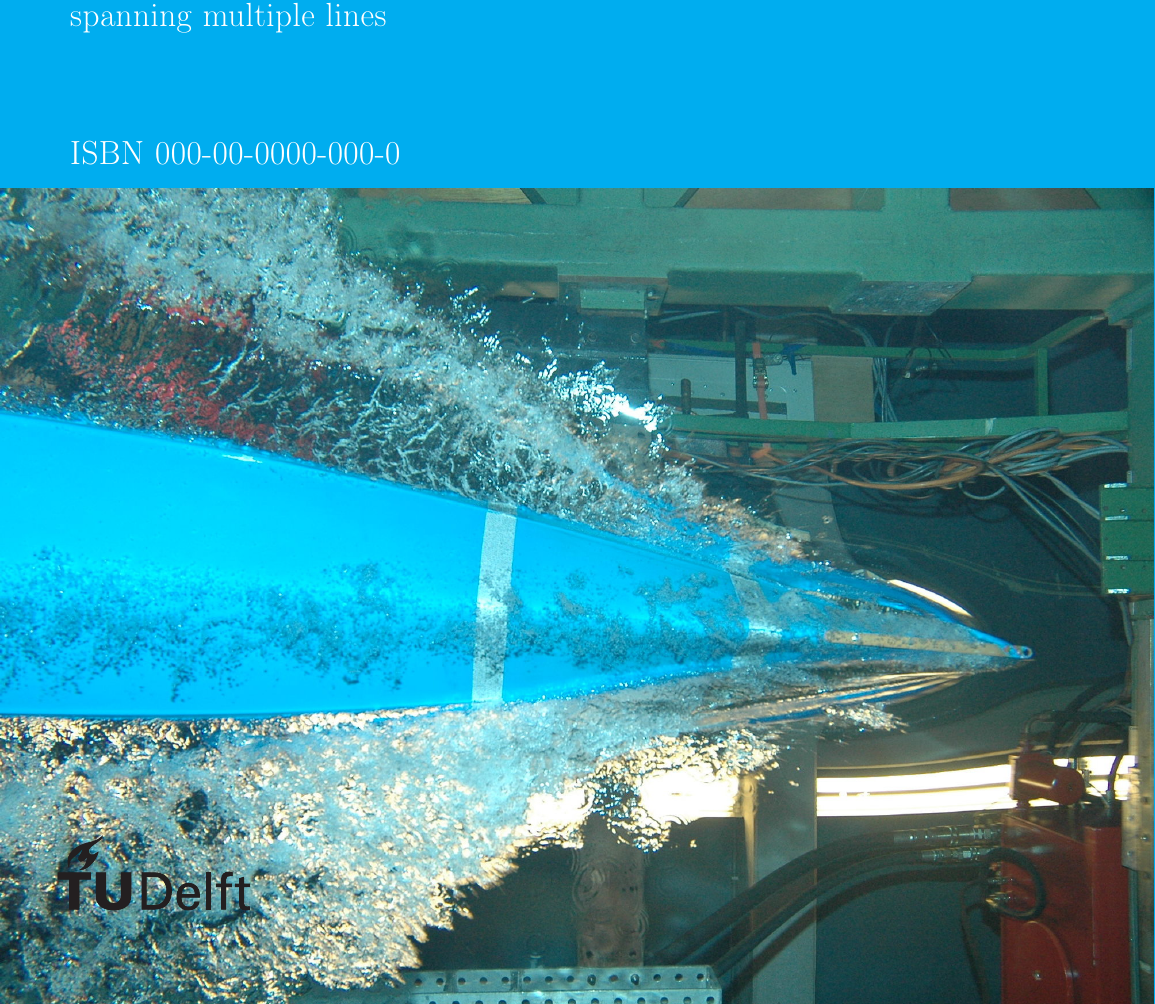
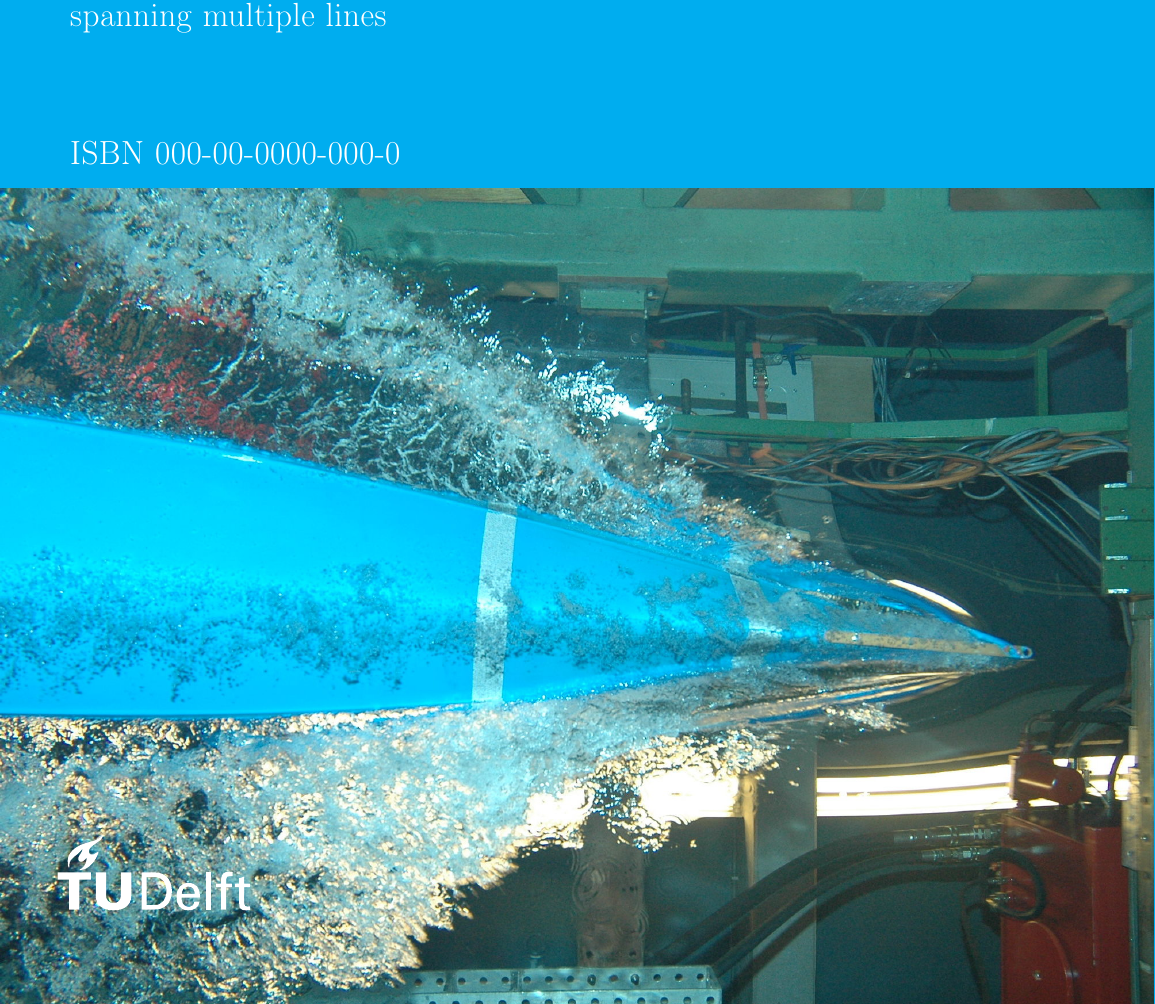
Before and after one commit to quintenstar/tudelft-latex-template, a LaTeX thesis (report.tex): part of page 1 of 15, cut so that both start at the same text. Compiled offline with pdfLaTeX.

Commit message:
Whitelogo in the report.tex working

```diff
--- a/report.tex
+++ b/report.tex
@@ -1,4 +1,4 @@
-\documentclass[whitelogo]{tudelft-report}
+\documentclass[]{tudelft-report}
 
 \usepackage{biblatex}
 \addbibresource{report.bib}
```
Also changed, not shown: report.tex (2 more changed lines).
